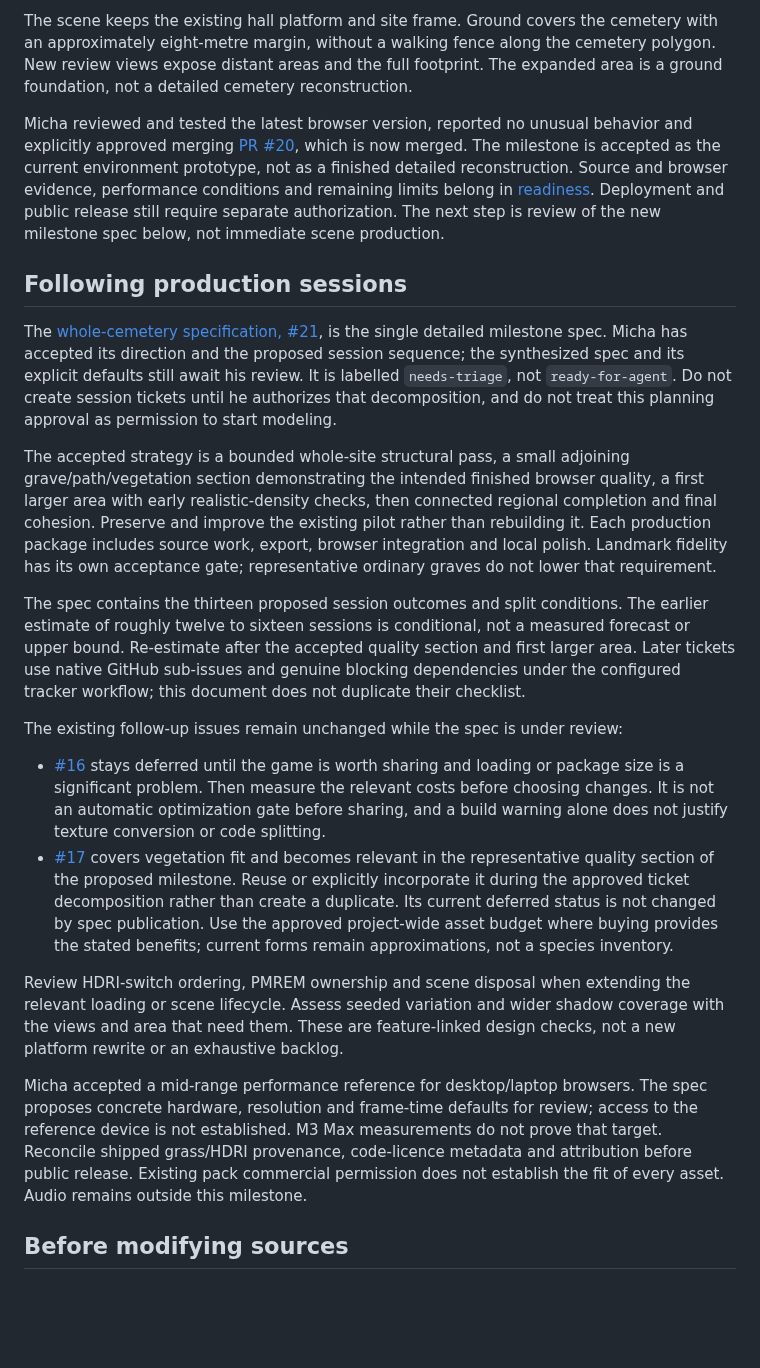
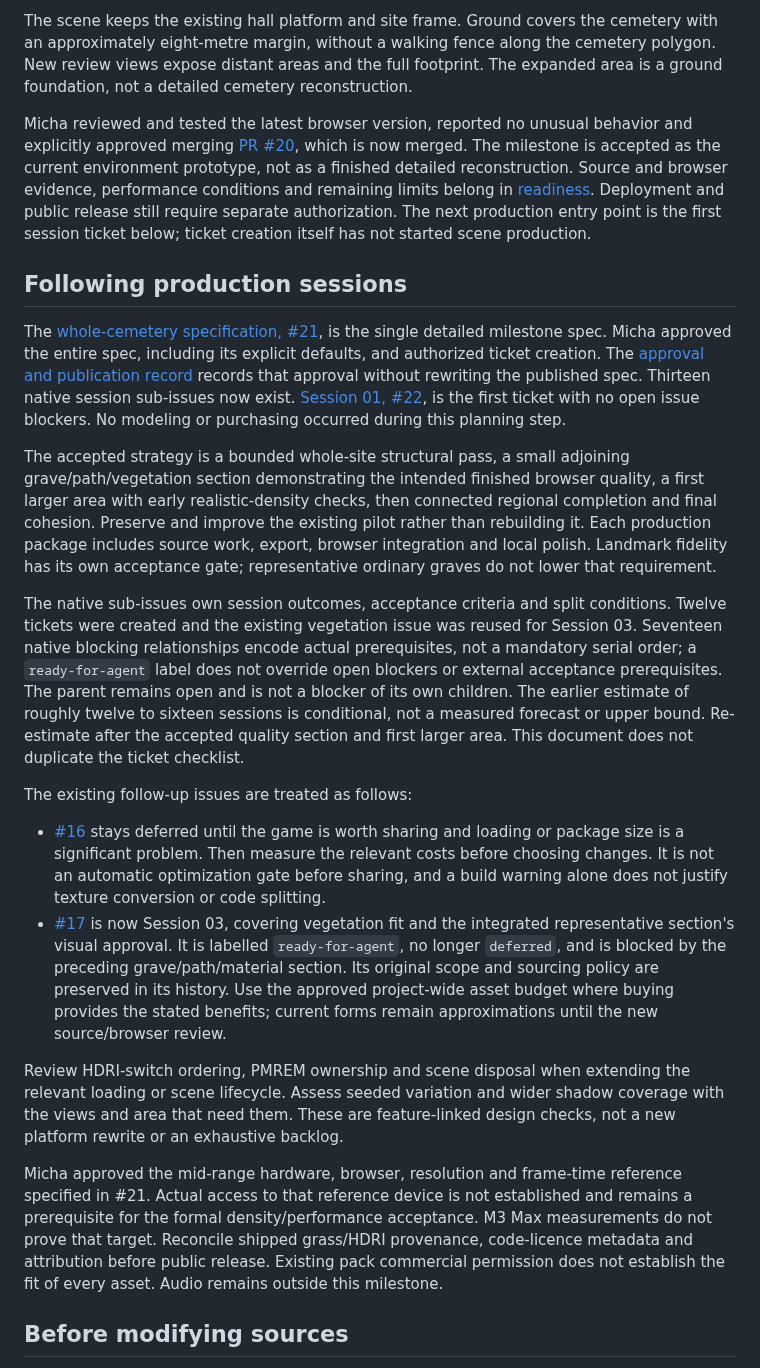
Before and after one commit to LLMinem/horror-game-hedwig, a Markdown page: docs/asset-integration-plan.md, the part around the change. GitHub-like rendering; blank space fills up the shorter version.

Commit message:
docs: record approved session tickets and dependency workflow

```diff
--- a/docs/asset-integration-plan.md
+++ b/docs/asset-integration-plan.md
@@ -45,24 +45,24 @@ The approved session combined #12/#13 tooling, #14 Blender warning classificatio
 
 The scene keeps the existing hall platform and site frame. Ground covers the cemetery with an approximately eight-metre margin, without a walking fence along the cemetery polygon. New review views expose distant areas and the full footprint. The expanded area is a ground foundation, not a detailed cemetery reconstruction.
 
-Micha reviewed and tested the latest browser version, reported no unusual behavior and explicitly approved merging [PR #20](https://github.com/LLMinem/horror-game-hedwig/pull/20), which is now merged. The milestone is accepted as the current environment prototype, not as a finished detailed reconstruction. Source and browser evidence, performance conditions and remaining limits belong in [readiness](readiness.md). Deployment and public release still require separate authorization. The next step is review of the new milestone spec below, not immediate scene production.
+Micha reviewed and tested the latest browser version, reported no unusual behavior and explicitly approved merging [PR #20](https://github.com/LLMinem/horror-game-hedwig/pull/20), which is now merged. The milestone is accepted as the current environment prototype, not as a finished detailed reconstruction. Source and browser evidence, performance conditions and remaining limits belong in [readiness](readiness.md). Deployment and public release still require separate authorization. The next production entry point is the first session ticket below; ticket creation itself has not started scene production.
 
 ## Following production sessions
 
-The [whole-cemetery specification, #21](https://github.com/LLMinem/horror-game-hedwig/issues/21), is the single detailed milestone spec. Micha has accepted its direction and the proposed session sequence; the synthesized spec and its explicit defaults still await his review. It is labelled `needs-triage`, not `ready-for-agent`. Do not create session tickets until he authorizes that decomposition, and do not treat this planning approval as permission to start modeling.
+The [whole-cemetery specification, #21](https://github.com/LLMinem/horror-game-hedwig/issues/21), is the single detailed milestone spec. Micha approved the entire spec, including its explicit defaults, and authorized ticket creation. The [approval and publication record](https://github.com/LLMinem/horror-game-hedwig/issues/21#issuecomment-6313191368) records that approval without rewriting the published spec. Thirteen native session sub-issues now exist. [Session 01, #22](https://github.com/LLMinem/horror-game-hedwig/issues/22), is the first ticket with no open issue blockers. No modeling or purchasing occurred during this planning step.
 
 The accepted strategy is a bounded whole-site structural pass, a small adjoining grave/path/vegetation section demonstrating the intended finished browser quality, a first larger area with early realistic-density checks, then connected regional completion and final cohesion. Preserve and improve the existing pilot rather than rebuilding it. Each production package includes source work, export, browser integration and local polish. Landmark fidelity has its own acceptance gate; representative ordinary graves do not lower that requirement.
 
-The spec contains the thirteen proposed session outcomes and split conditions. The earlier estimate of roughly twelve to sixteen sessions is conditional, not a measured forecast or upper bound. Re-estimate after the accepted quality section and first larger area. Later tickets use native GitHub sub-issues and genuine blocking dependencies under the configured tracker workflow; this document does not duplicate their checklist.
+The native sub-issues own session outcomes, acceptance criteria and split conditions. Twelve tickets were created and the existing vegetation issue was reused for Session 03. Seventeen native blocking relationships encode actual prerequisites, not a mandatory serial order; a `ready-for-agent` label does not override open blockers or external acceptance prerequisites. The parent remains open and is not a blocker of its own children. The earlier estimate of roughly twelve to sixteen sessions is conditional, not a measured forecast or upper bound. Re-estimate after the accepted quality section and first larger area. This document does not duplicate the ticket checklist.
 
-The existing follow-up issues remain unchanged while the spec is under review:
+The existing follow-up issues are treated as follows:
 
 - [#16](https://github.com/LLMinem/horror-game-hedwig/issues/16) stays deferred until the game is worth sharing and loading or package size is a significant problem. Then measure the relevant costs before choosing changes. It is not an automatic optimization gate before sharing, and a build warning alone does not justify texture conversion or code splitting.
-- [#17](https://github.com/LLMinem/horror-game-hedwig/issues/17) covers vegetation fit and becomes relevant in the representative quality section of the proposed milestone. Reuse or explicitly incorporate it during the approved ticket decomposition rather than create a duplicate. Its current deferred status is not changed by spec publication. Use the approved project-wide asset budget where buying provides the stated benefits; current forms remain approximations, not a species inventory.
+- [#17](https://github.com/LLMinem/horror-game-hedwig/issues/17) is now Session 03, covering vegetation fit and the integrated representative section's visual approval. It is labelled `ready-for-agent`, no longer `deferred`, and is blocked by the preceding grave/path/material section. Its original scope and sourcing policy are preserved in its history. Use the approved project-wide asset budget where buying provides the stated benefits; current forms remain approximations until the new source/browser review.
 
 Review HDRI-switch ordering, PMREM ownership and scene disposal when extending the relevant loading or scene lifecycle. Assess seeded variation and wider shadow coverage with the views and area that need them. These are feature-linked design checks, not a new platform rewrite or an exhaustive backlog.
 
-Micha accepted a mid-range performance reference for desktop/laptop browsers. The spec proposes concrete hardware, resolution and frame-time defaults for review; access to the reference device is not established. M3 Max measurements do not prove that target. Reconcile shipped grass/HDRI provenance, code-licence metadata and attribution before public release. Existing pack commercial permission does not establish the fit of every asset. Audio remains outside this milestone.
+Micha approved the mid-range hardware, browser, resolution and frame-time reference specified in #21. Actual access to that reference device is not established and remains a prerequisite for the formal density/performance acceptance. M3 Max measurements do not prove that target. Reconcile shipped grass/HDRI provenance, code-licence metadata and attribution before public release. Existing pack commercial permission does not establish the fit of every asset. Audio remains outside this milestone.
 
 ## Before modifying sources
 
```
